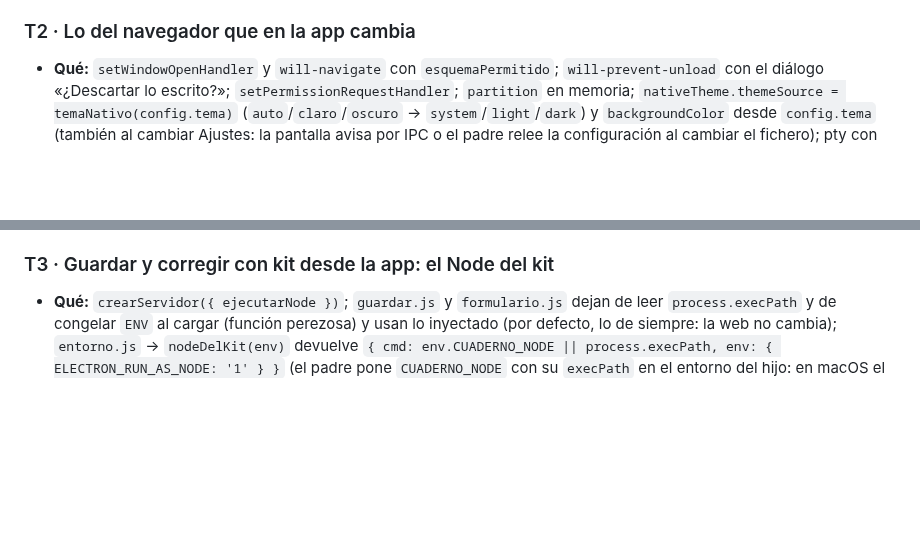
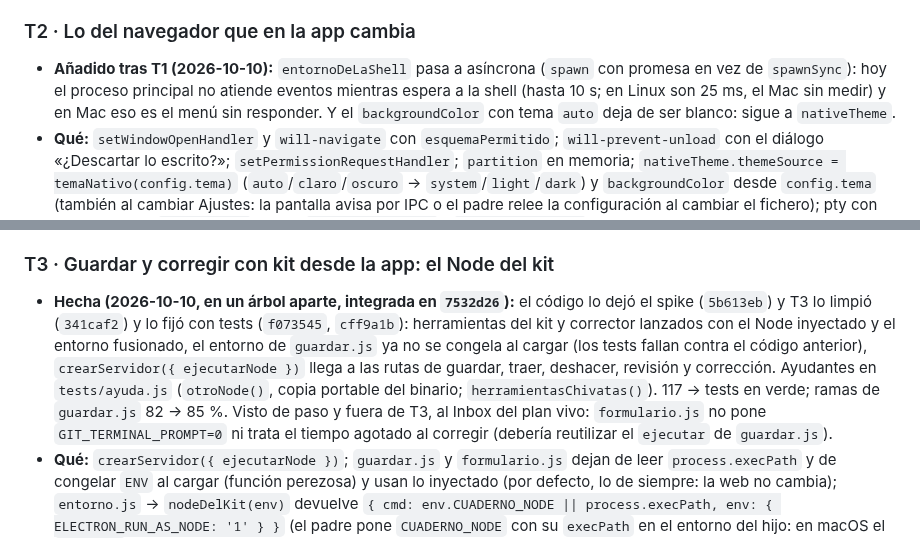
Before and after one commit to rsotor/cuaderno-app, a Markdown page: docs/planes/electron.md, 2 parts joined by grey strips. GitHub-like rendering; blank space fills up the shorter version.

Commit message:
docs: T3 hecha e integrada; lo que T1 deja a T2 (entorno asíncrono, fondo con tema auto) y formulario.js al Inbox
Co-Authored-By: Claude Fable 5.1 <noreply@anthropic.com>
Claude-Session: https://claude.ai/code/session_01N1QBChQB6vWKykPuY1erpP

```diff
--- a/docs/planes/electron.md
+++ b/docs/planes/electron.md
@@ -261,6 +261,9 @@ del diablo lo dobló con razones, §9 objeción 10). Cada tarea con pantalla tra
   cierra comprobando puerto libre y `ps` limpio.
 
 ### T2 · Lo del navegador que en la app cambia
+- **Añadido tras T1 (2026-10-10):** `entornoDeLaShell` pasa a asíncrona (`spawn` con promesa en vez de `spawnSync`): hoy
+  el proceso principal no atiende eventos mientras espera a la shell (hasta 10 s; en Linux son 25 ms, el Mac sin medir) y
+  en Mac eso es el menú sin responder. Y el `backgroundColor` con tema `auto` deja de ser blanco: sigue a `nativeTheme`.
 - **Qué:** `setWindowOpenHandler` y `will-navigate` con `esquemaPermitido`; `will-prevent-unload` con el diálogo
   «¿Descartar lo escrito?»; `setPermissionRequestHandler`; `partition` en memoria; `nativeTheme.themeSource = temaNativo(config.tema)` (`auto`/`claro`/`oscuro` → `system`/`light`/`dark`) y
   `backgroundColor` desde `config.tema` (también al cambiar Ajustes: la pantalla avisa por IPC o el padre relee la
@@ -278,6 +281,13 @@ del diablo lo dobló con razones, §9 objeción 10). Cada tarea con pantalla tra
 - **Estimación:** un día. **Depende de:** T1.
 
 ### T3 · Guardar y corregir con kit desde la app: el Node del kit
+- **Hecha (2026-10-10, en un árbol aparte, integrada en `7532d26`):** el código lo dejó el spike (`5b613eb`) y T3 lo limpió
+  (`341caf2`) y lo fijó con tests (`f073545`, `cff9a1b`): herramientas del kit y corrector lanzados con el Node inyectado y el
+  entorno fusionado, el entorno de `guardar.js` ya no se congela al cargar (los tests fallan contra el código anterior),
+  `crearServidor({ ejecutarNode })` llega a las rutas de guardar, traer, deshacer, revisión y corrección. Ayudantes en
+  `tests/ayuda.js` (`otroNode()`, copia portable del binario; `herramientasChivatas()`). 117 → tests en verde; ramas de
+  `guardar.js` 82 → 85 %. Visto de paso y fuera de T3, al Inbox del plan vivo: `formulario.js` no pone
+  `GIT_TERMINAL_PROMPT=0` ni trata el tiempo agotado al corregir (debería reutilizar el `ejecutar` de `guardar.js`).
 - **Qué:** `crearServidor({ ejecutarNode })`; `guardar.js` y `formulario.js` dejan de leer `process.execPath` y de
   congelar `ENV` al cargar (función perezosa) y usan lo inyectado (por defecto, lo de siempre: la web no cambia);
   `entorno.js` → `nodeDelKit(env)` devuelve `{ cmd: env.CUADERNO_NODE || process.execPath, env: { ELECTRON_RUN_AS_NODE: '1' } }`
```
Also changed, not shown: docs/planes/plan-vivo.md (+1 -0 lines).
